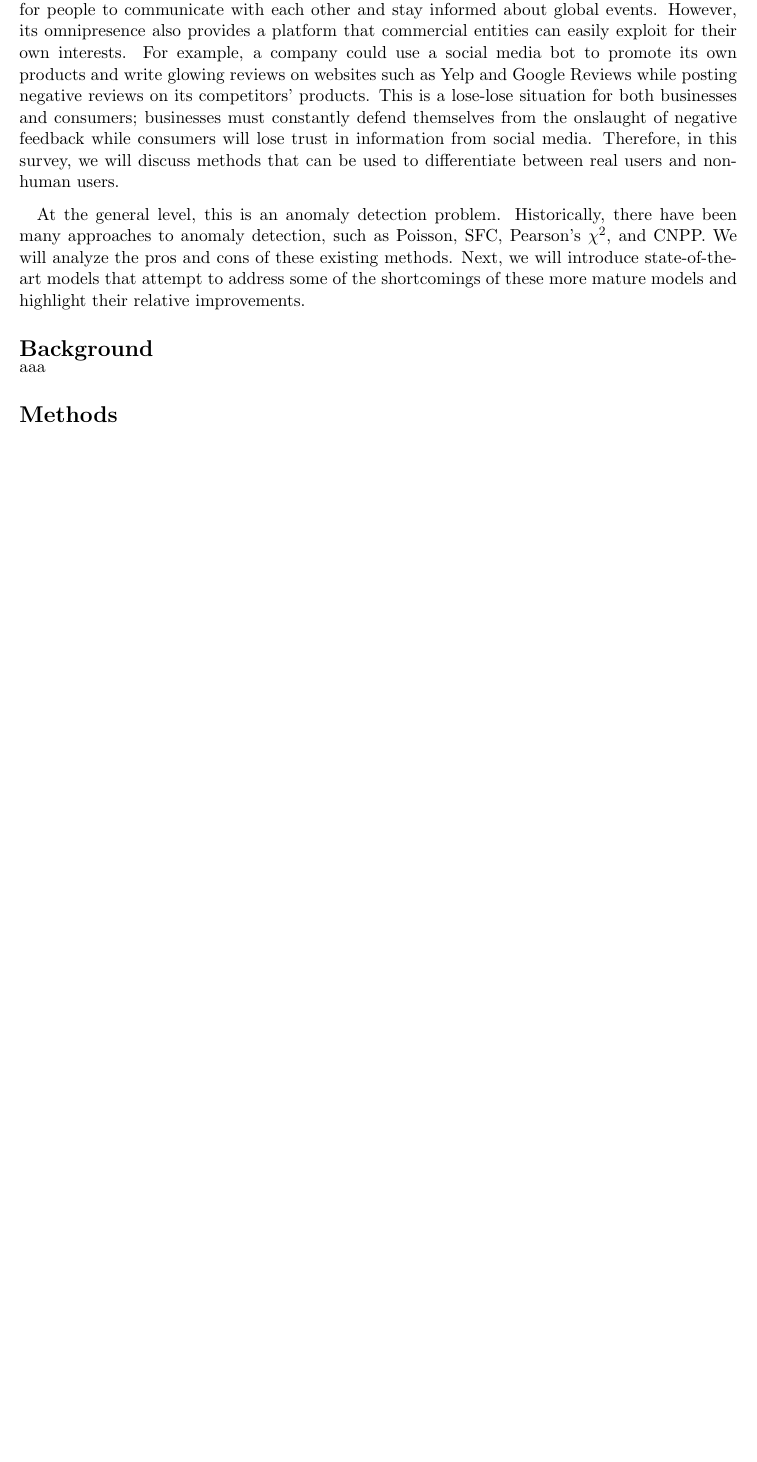
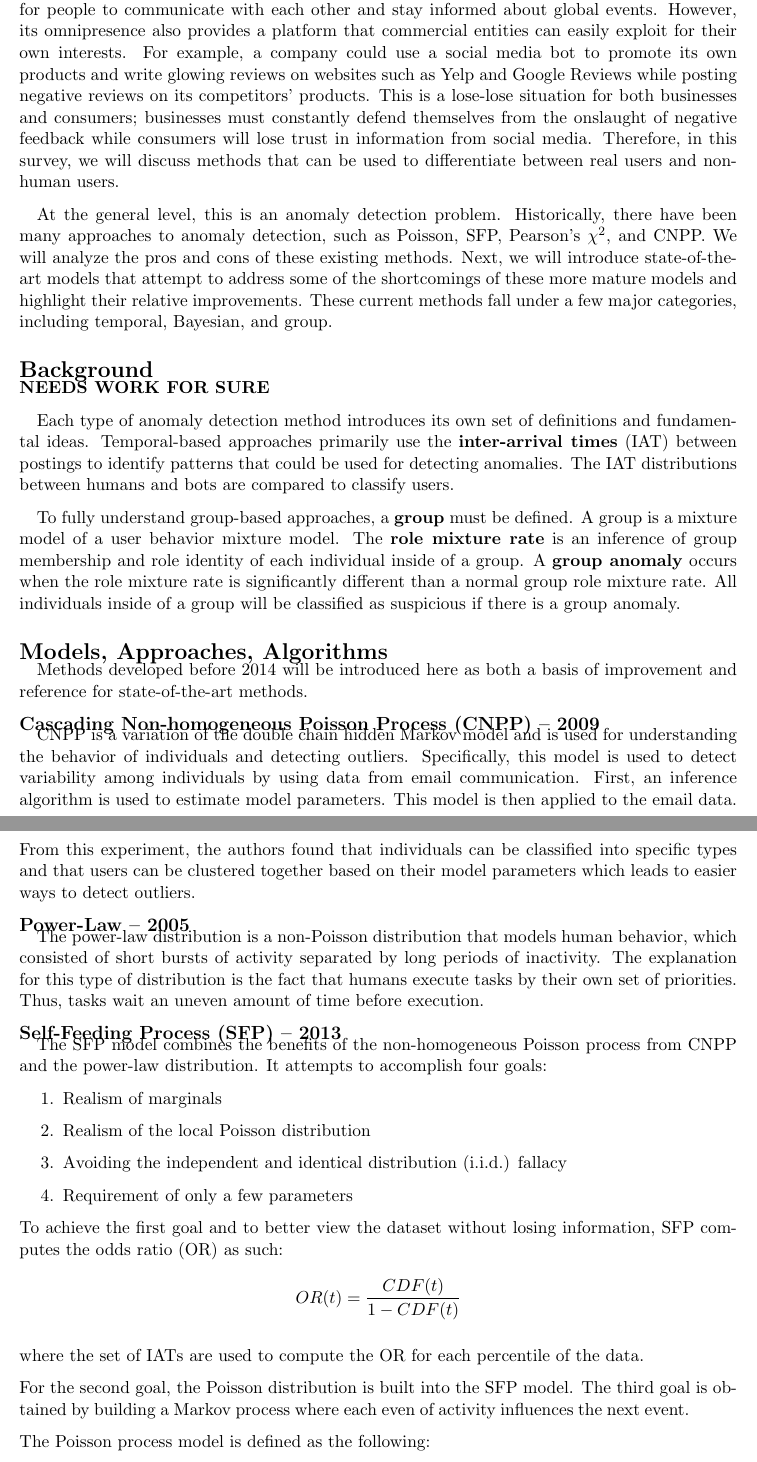
Before and after one commit to danielgeng/cs249_big_data_analytics, a LaTeX document (survey/survey.tex): part of the page before the commit and two parts of pages 1 and 2 of 3 after it, the two joined at a grey line, cut so that both start at the same text, the shorter picture padded with empty space. Compiled offline with pdfLaTeX.

Commit message:
update survey

```diff
--- a/survey/survey.tex
+++ b/survey/survey.tex
@@ -31,12 +31,61 @@ This is a lose-lose situation for both businesses and consumers; businesses must
 Therefore, in this survey, we will discuss methods that can be used to differentiate between real users and non-human users.
 
 \quad At the general level, this is an anomaly detection problem.
-Historically, there have been many approaches to anomaly detection, such as Poisson, SFC, Pearson's $\chi^2$, and CNPP.
+Historically, there have been many approaches to anomaly detection, such as Poisson, SFP, Pearson's $\chi^2$, and CNPP.
 We will analyze the pros and cons of these existing methods.
 Next, we will introduce state-of-the-art models that attempt to address some of the shortcomings of these more mature models and highlight their relative improvements.
+These current methods fall under a few major categories, including temporal, Bayesian, and group.
 
 \section*{Background}
 
-aaa
+\textbf{NEEDS WORK FOR SURE}
 
-\section*{Methods}
+\quad Each type of anomaly detection method introduces its own set of definitions and fundamental ideas.
+Temporal-based approaches primarily use the \textbf{inter-arrival times} (IAT) between postings to identify patterns that could be used for detecting anomalies.
+The IAT distributions between humans and bots are compared to classify users.
+
+\quad To fully understand group-based approaches, a \textbf{group} must be defined.
+A group is a mixture model of a user behavior mixture model.
+The \textbf{role mixture rate} is an inference of group membership and role identity of each individual inside of a group.
+A \textbf{group anomaly} occurs when the role mixture rate is significantly different than a normal group role mixture rate.
+All individuals inside of a group will be classified as suspicious if there is a group anomaly.
+
+\section*{Models, Approaches, Algorithms}
+
+\quad Methods developed before 2014 will be introduced here as both a basis of improvement and reference for state-of-the-art methods.
+
+\subsection*{Cascading Non-homogeneous Poisson Process (CNPP) -- 2009}
+
+\quad CNPP is a variation of the double chain hidden Markov model and is used for understanding the behavior of individuals and detecting outliers.
+Specifically, this model is used to detect variability among individuals by using data from email communication.
+First, an inference algorithm is used to estimate model parameters.
+This model is then applied to the email data.
+From this experiment, the authors found that individuals can be classified into specific types and that users can be clustered together based on their model parameters which leads to easier ways to detect outliers.
+
+\subsection*{Power-Law -- 2005}
+
+\quad The power-law distribution is a non-Poisson distribution that models human behavior, which consisted of short bursts of activity separated by long periods of inactivity.
+The explanation for this type of distribution is the fact that humans execute tasks by their own set of priorities.
+Thus, tasks wait an uneven amount of time before execution.
+
+\subsection*{Self-Feeding Process (SFP) -- 2013}
+
+\quad The SFP model combines the benefits of the non-homogeneous Poisson process from CNPP and the power-law distribution.
+It attempts to accomplish four goals:
+\begin{enumerate}
+	\item Realism of marginals
+	\item Realism of the local Poisson distribution
+	\item Avoiding the independent and identical distribution (i.i.d.) fallacy
+	\item Requirement of only a few parameters
+\end{enumerate}
+
+To achieve the first goal and to better view the dataset without losing information, SFP computes the odds ratio (OR) as such:
+$$ OR(t) = \frac{CDF(t)}{1-CDF(t)} $$
+
+where the set of IATs are used to compute the OR for each percentile of the data.
+
+For the second goal, the Poisson distribution is built into the SFP model.
+The third goal is obtained by building a Markov process where each even of activity influences the next event.
+
+The Poisson process model is defined as the following:
+$$ \Delta_i \sim exp(1/ \lambda) \ for \ i = 1 \dots n \ events $$
```
Also changed, not shown: survey/survey.pdf, survey/survey.tex (13 more changed lines).
